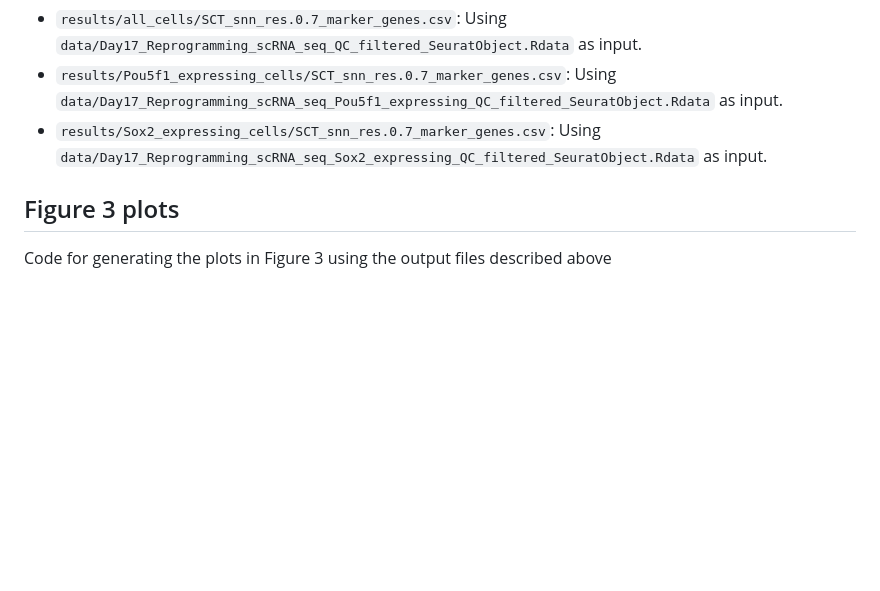
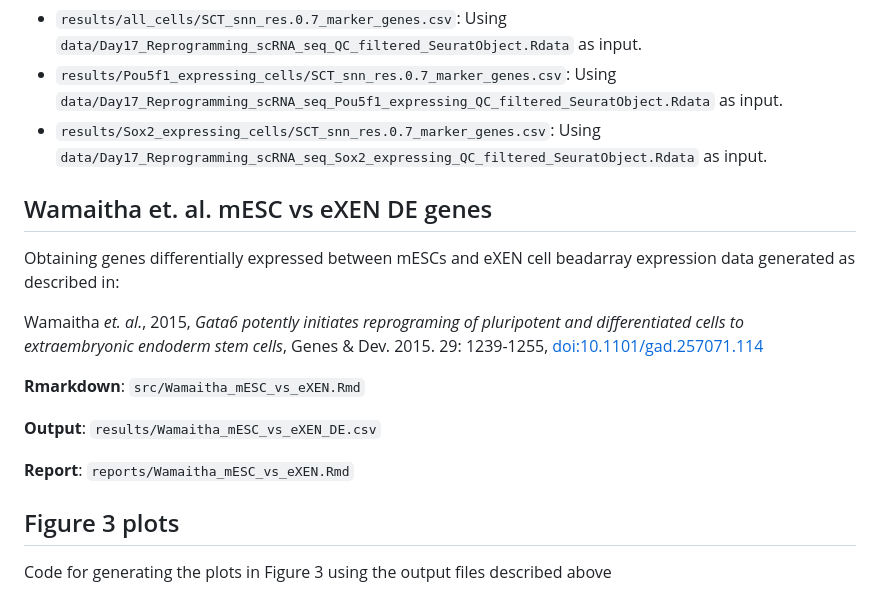
Before and after one commit to slepphickey/scRNA_seq_Moauro_et_al_2023, a Markdown page: README.md, the part around the change. Rendered like a GitHub page; blank space fills up the shorter version.

Commit message:
add Wamaitha et al DE analysis

```diff
--- a/README.md
+++ b/README.md
@@ -100,6 +100,18 @@ Quality control and filtering of 17 day OSKM reprogrammed MEFs was performed as
   * `results/Pou5f1_expressing_cells/SCT_snn_res.0.7_marker_genes.csv`: Using `data/Day17_Reprogramming_scRNA_seq_Pou5f1_expressing_QC_filtered_SeuratObject.Rdata` as input.
   * `results/Sox2_expressing_cells/SCT_snn_res.0.7_marker_genes.csv`: Using `data/Day17_Reprogramming_scRNA_seq_Sox2_expressing_QC_filtered_SeuratObject.Rdata` as input.
 
+## Wamaitha et. al. mESC vs eXEN DE genes
+
+Obtaining genes differentially expressed between mESCs and eXEN cell beadarray expression data generated as described in:
+
+Wamaitha *et. al.*, 2015, *Gata6 potently initiates reprograming of pluripotent and differentiated cells to extraembryonic endoderm stem cells*, Genes & Dev. 2015. 29: 1239-1255, [doi:10.1101/gad.257071.114](https://genesdev.cshlp.org/content/29/12/1239.long#sec-9)
+
+**Rmarkdown**: `src/Wamaitha_mESC_vs_eXEN.Rmd`
+
+**Output**: `results/Wamaitha_mESC_vs_eXEN_DE.csv`
+
+**Report**: `reports/Wamaitha_mESC_vs_eXEN.Rmd`
+
 ## Figure 3 plots
 
 Code for generating the plots in Figure 3 using the output files described above
```
